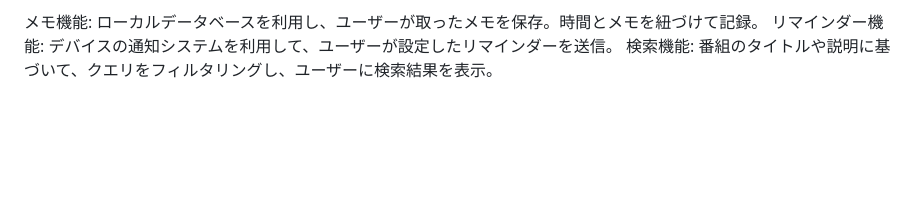
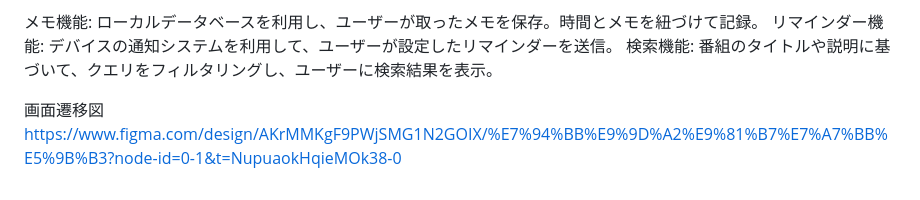
Before and after one commit to yuta4431/GraduateProjectApp, a Markdown page: README.md, the part around the change. Drawn GitHub-style; blank space fills up the shorter version.

Commit message:
画面遷移図

```diff
--- a/README.md
+++ b/README.md
@@ -58,3 +58,6 @@ MVPリリース
 メモ機能: ローカルデータベースを利用し、ユーザーが取ったメモを保存。時間とメモを紐づけて記録。
 リマインダー機能: デバイスの通知システムを利用して、ユーザーが設定したリマインダーを送信。
 検索機能: 番組のタイトルや説明に基づいて、クエリをフィルタリングし、ユーザーに検索結果を表示。
+
+画面遷移図
+https://www.figma.com/design/AKrMMKgF9PWjSMG1N2GOIX/%E7%94%BB%E9%9D%A2%E9%81%B7%E7%A7%BB%E5%9B%B3?node-id=0-1&t=NupuaokHqieMOk38-0
```
